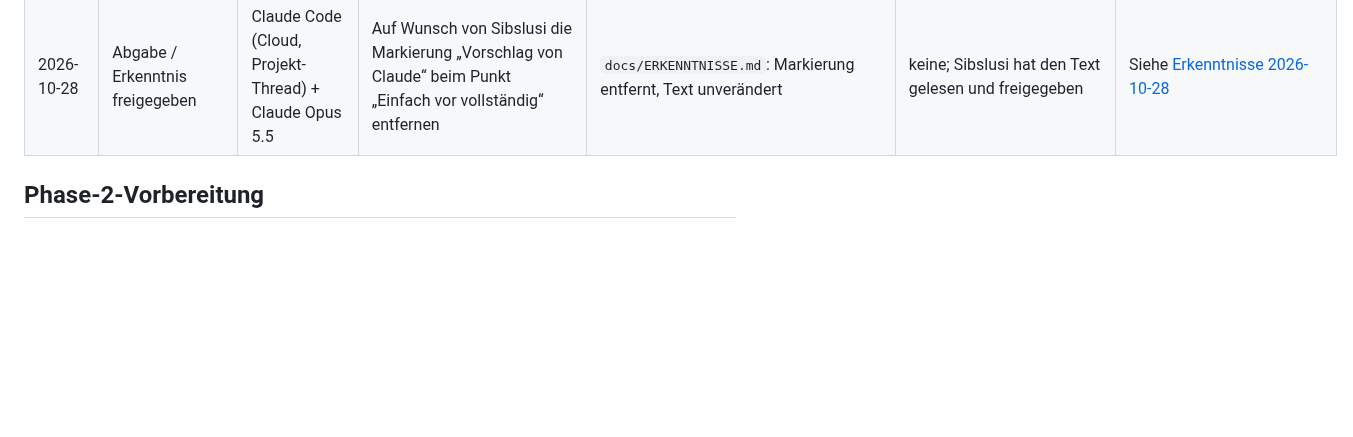
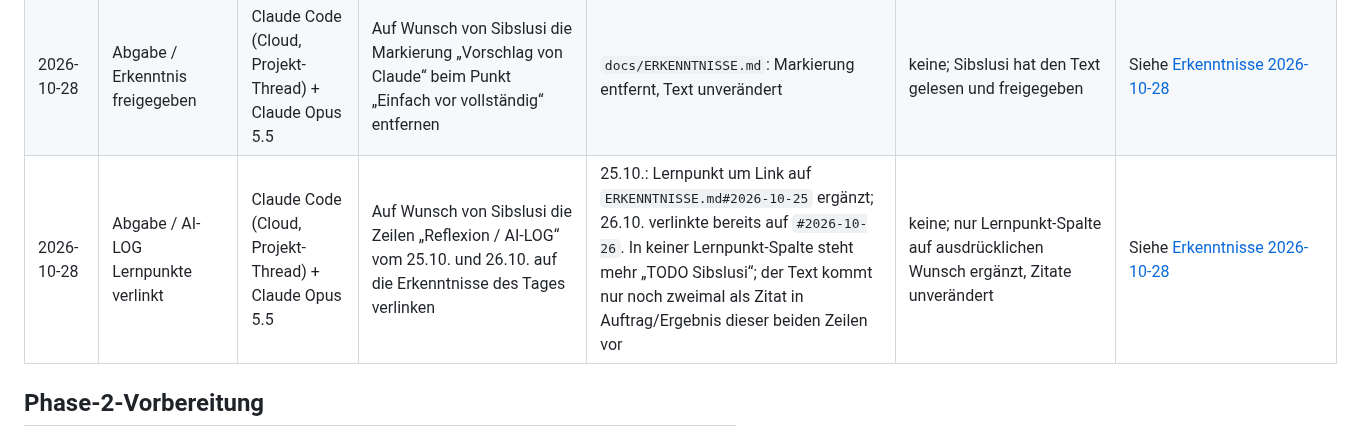
Before and after one commit to sibslusi/Project-AIAssisted, a Markdown page: docs/AI-LOG.md, the part around one of its changes. GitHub-like rendering; blank space fills up the shorter version.

Commit message:
docs: AI-LOG-Zeile vom 25.10. auf Erkenntnisse verlinkt
Co-Authored-By: Claude Opus 5.5 <noreply@anthropic.com>
Claude-Session: https://claude.ai/code/session_0177z5uvbA8iJFB3sXPfeYVM

```diff
--- a/docs/AI-LOG.md
+++ b/docs/AI-LOG.md
@@ -84,6 +84,7 @@ Pro Agenten-Sitzung ein kurzer Eintrag. Daraus entsteht am Schluss die Reflexion
 | 2026-10-28 | Abgabe / README Logins | Claude Code (Cloud, Projekt-Thread) + Claude Opus 5.5 | Auf Wunsch von Sibslusi im README (de/en) Live- und lokale Logins klar trennen und prüfen, ob E-Mail und Passwort stimmen | Abschnitt Live-Demo: Tabelle Live/Lokal mit Adresse und Passwort (live `demo`, lokal Wert von `DEMO_PASSWORD`, Variante A `demo`, Variante B aus `.env`), Hinweis dass die E-Mails gleich sind (gleicher Seed) und Gross-/Kleinschreibung egal ist (`normalize_email`); Konten @grenchen.example nach Abteilung beschrieben. Gross-/Kleinschreibung mit TestClient geprüft (`MA@MAIL.CH` → 303 auf `/mitarbeitende/module`) | Sibslusi vermutete andere Live-Logins (`MA@mail.ch`); laut Seed und Code sind es dieselben Konten. Live-Passwort aus der Sandbox nicht prüfbar (Render gesperrt) | Siehe [Erkenntnisse 2026-10-28](ERKENNTNISSE.md#2026-10-28) |
 | 2026-10-28 | Abgabe / README Logins vereinfacht | Claude Code (Cloud, Projekt-Thread) + Claude Opus 5.5 | Auf Wunsch von Sibslusi die Live/Lokal-Tabelle wieder entfernen und überall einheitlich die Live-Logins zeigen | README de/en: ein Satz „Passwort für alle Konten: `demo`“, lokal gilt dasselbe mit `DEMO_PASSWORD=demo`; Hinweis Gross-/Kleinschreibung gekürzt; Kommentar bei `cp .env.example .env` nennt `DEMO_PASSWORD=demo` | Meine erste Fassung (Tabelle Live/Lokal) war für Lesende zu kompliziert; einheitliche Angaben sind verständlicher | Siehe [Erkenntnisse 2026-10-28](ERKENNTNISSE.md#2026-10-28) |
 | 2026-10-28 | Abgabe / Erkenntnis freigegeben | Claude Code (Cloud, Projekt-Thread) + Claude Opus 5.5 | Auf Wunsch von Sibslusi die Markierung „Vorschlag von Claude“ beim Punkt „Einfach vor vollständig“ entfernen | `docs/ERKENNTNISSE.md`: Markierung entfernt, Text unverändert | keine; Sibslusi hat den Text gelesen und freigegeben | Siehe [Erkenntnisse 2026-10-28](ERKENNTNISSE.md#2026-10-28) |
+| 2026-10-28 | Abgabe / AI-LOG Lernpunkte verlinkt | Claude Code (Cloud, Projekt-Thread) + Claude Opus 5.5 | Auf Wunsch von Sibslusi die Zeilen „Reflexion / AI-LOG“ vom 25.10. und 26.10. auf die Erkenntnisse des Tages verlinken | 25.10.: Lernpunkt um Link auf `ERKENNTNISSE.md#2026-10-25` ergänzt; 26.10. verlinkte bereits auf `#2026-10-26`. In keiner Lernpunkt-Spalte steht mehr „TODO Sibslusi“; der Text kommt nur noch zweimal als Zitat in Auftrag/Ergebnis dieser beiden Zeilen vor | keine; nur Lernpunkt-Spalte auf ausdrücklichen Wunsch ergänzt, Zitate unverändert | Siehe [Erkenntnisse 2026-10-28](ERKENNTNISSE.md#2026-10-28) |
 
 ## Phase-2-Vorbereitung
 
```
Also changed, not shown: other parts of docs/AI-LOG.md (+1 -1 lines).
